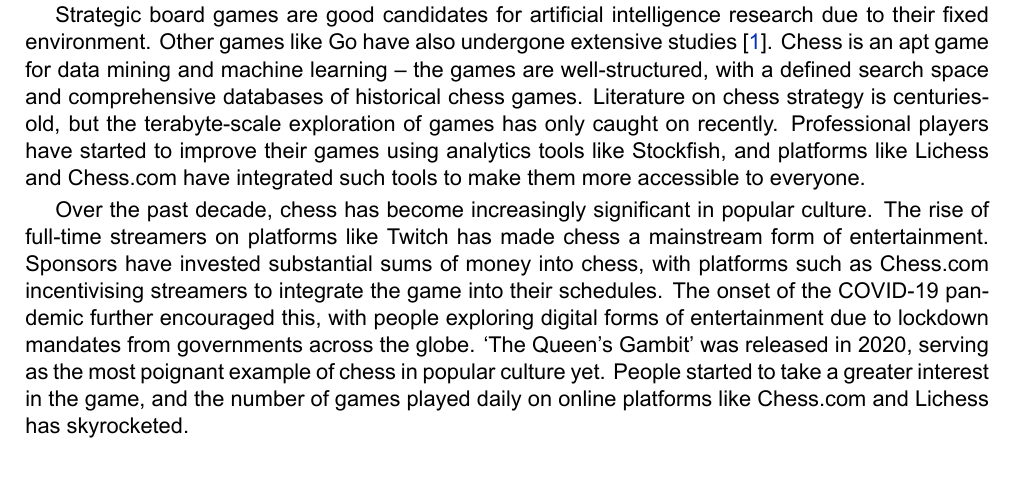
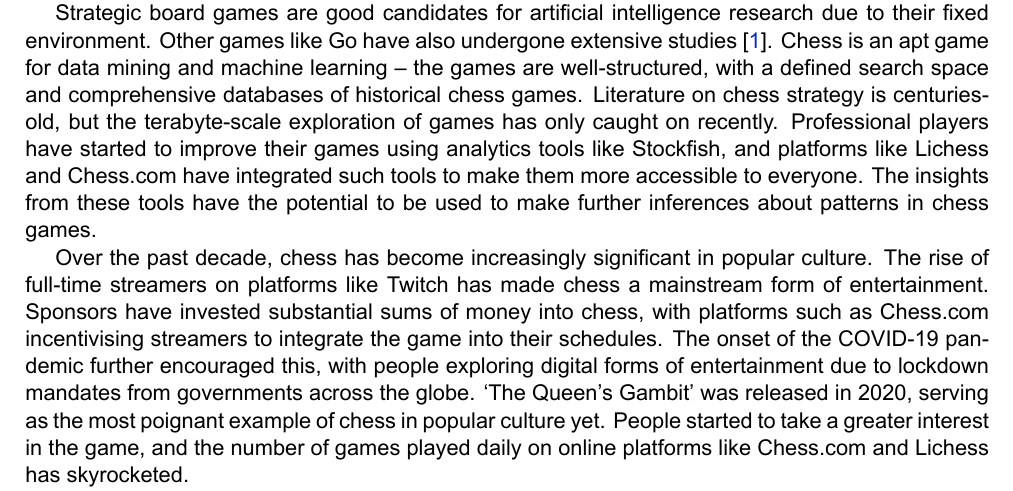
Before and after one commit to IsaacCheng9/machine-learning-in-chess, a LaTeX paper (docs/Literature Review/main.tex): part of page 2 of 12, cut so that both start at the same text. Compiled offline with XeLaTeX.

Commit message:
Add mention of further inferences about patterns

```diff
--- a/docs/Literature Review/main.tex
+++ b/docs/Literature Review/main.tex
@@ -187,7 +187,7 @@
 \section{Introduction}
 The use of computers in chess has been a popular topic of study over the past century. Computers are able to perform tasks sequentially incredibly quickly, they generally do not make mistakes, and they have a large capacity for storing information quickly in the form of secondary storage devices. In chess, this means they are able to perform move calculations at orders of magnitudes faster than humans, and they can store large amounts of information about chess games.
 
-Strategic board games are good candidates for artificial intelligence research due to their fixed environment. Other games like Go have also undergone extensive studies \cite{muller2002computer}. Chess is an apt game for data mining and machine learning -- the games are well-structured, with a defined search space and comprehensive databases of historical chess games. Literature on chess strategy is centuries-old, but the terabyte-scale exploration of games has only caught on recently. Professional players have started to improve their games using analytics tools like Stockfish, and platforms like Lichess and Chess.com have integrated such tools to make them more accessible to everyone.
+Strategic board games are good candidates for artificial intelligence research due to their fixed environment. Other games like Go have also undergone extensive studies \cite{muller2002computer}. Chess is an apt game for data mining and machine learning -- the games are well-structured, with a defined search space and comprehensive databases of historical chess games. Literature on chess strategy is centuries-old, but the terabyte-scale exploration of games has only caught on recently. Professional players have started to improve their games using analytics tools like Stockfish, and platforms like Lichess and Chess.com have integrated such tools to make them more accessible to everyone. The insights from these tools have the potential to be used to make further inferences about patterns in chess games.
 
 Over the past decade, chess has become increasingly significant in popular culture. The rise of full-time streamers on platforms like Twitch has made chess a mainstream form of entertainment. Sponsors have invested substantial sums of money into chess, with platforms such as Chess.com incentivising streamers to integrate the game into their schedules. The onset of the COVID-19 pandemic further encouraged this, with people exploring digital forms of entertainment due to lockdown mandates from governments across the globe. \textquote{The Queen's Gambit} was released in 2020, serving as the most poignant example of chess in popular culture yet. People started to take a greater interest in the game, and the number of games played daily on online platforms like Chess.com and Lichess has skyrocketed.
 
```
Also changed, not shown: docs/Literature Review/main.pdf.
